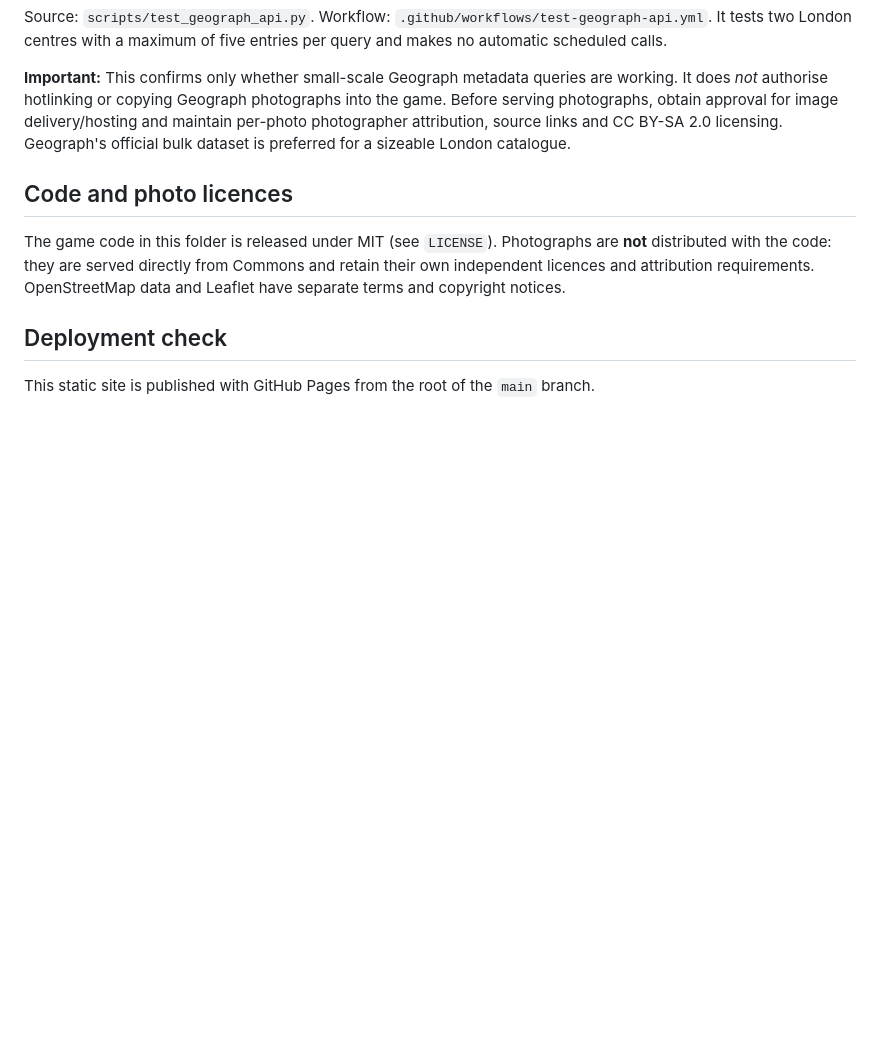
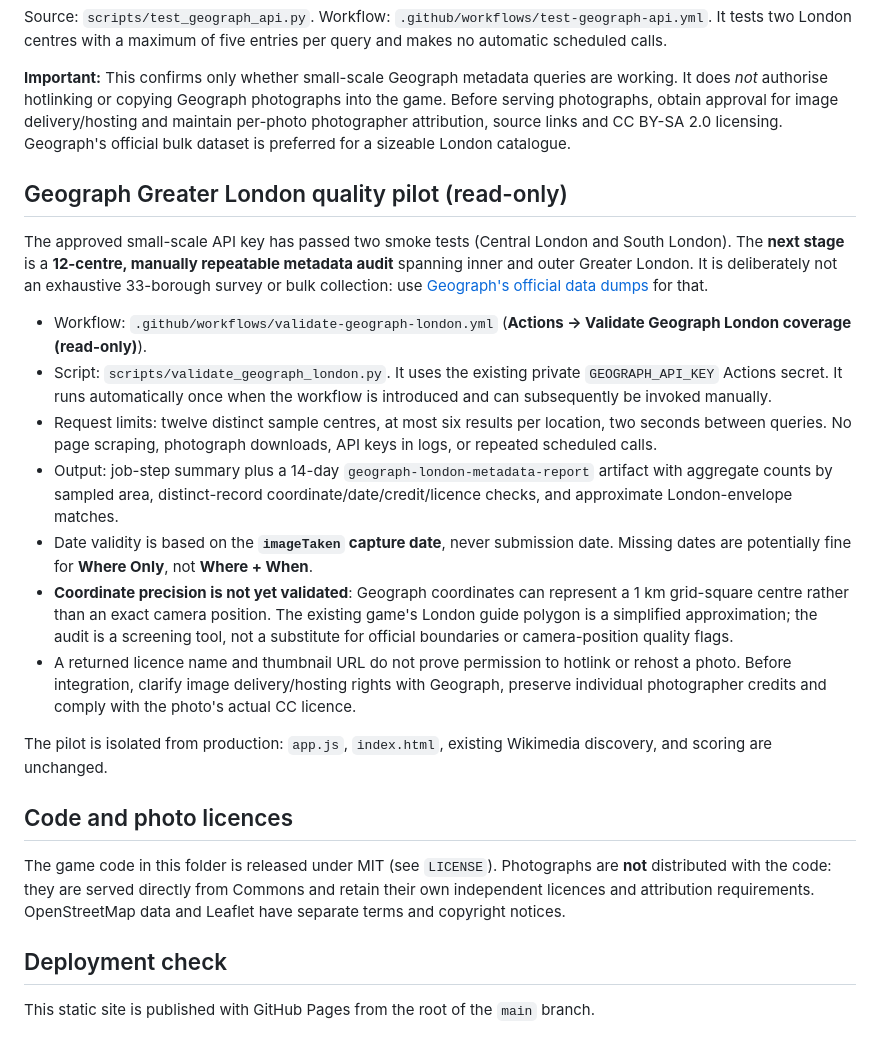
Before and after one commit to jah1979/LostInLondon, a Markdown page: README.md, the part around the change. Rendered like a GitHub page; blank space fills up the shorter version.

Commit message:
Document geographically stratified Geograph QA pilot and image reuse safeguards

```diff
--- a/README.md
+++ b/README.md
@@ -84,6 +84,20 @@ Source: `scripts/test_geograph_api.py`. Workflow: `.github/workflows/test-geogra
 
 **Important:** This confirms only whether small-scale Geograph metadata queries are working. It does *not* authorise hotlinking or copying Geograph photographs into the game. Before serving photographs, obtain approval for image delivery/hosting and maintain per-photo photographer attribution, source links and CC BY-SA 2.0 licensing. Geograph's official bulk dataset is preferred for a sizeable London catalogue.
 
+## Geograph Greater London quality pilot (read-only)
+
+The approved small-scale API key has passed two smoke tests (Central London and South London). The **next stage** is a **12-centre, manually repeatable metadata audit** spanning inner and outer Greater London. It is deliberately not an exhaustive 33-borough survey or bulk collection: use [Geograph's official data dumps](https://data.geograph.org.uk/dumps/) for that.
+
+- Workflow: `.github/workflows/validate-geograph-london.yml` (**Actions → Validate Geograph London coverage (read-only)**).
+- Script: `scripts/validate_geograph_london.py`. It uses the existing private `GEOGRAPH_API_KEY` Actions secret. It runs automatically once when the workflow is introduced and can subsequently be invoked manually.
+- Request limits: twelve distinct sample centres, at most six results per location, two seconds between queries. No page scraping, photograph downloads, API keys in logs, or repeated scheduled calls.
+- Output: job-step summary plus a 14-day `geograph-london-metadata-report` artifact with aggregate counts by sampled area, distinct-record coordinate/date/credit/licence checks, and approximate London-envelope matches.
+- Date validity is based on the **`imageTaken` capture date**, never submission date. Missing dates are potentially fine for **Where Only**, not **Where + When**.
+- **Coordinate precision is not yet validated**: Geograph coordinates can represent a 1 km grid-square centre rather than an exact camera position. The existing game's London guide polygon is a simplified approximation; the audit is a screening tool, not a substitute for official boundaries or camera-position quality flags.
+- A returned licence name and thumbnail URL do not prove permission to hotlink or rehost a photo. Before integration, clarify image delivery/hosting rights with Geograph, preserve individual photographer credits and comply with the photo's actual CC licence.
+
+The pilot is isolated from production: `app.js`, `index.html`, existing Wikimedia discovery, and scoring are unchanged.
+
 ## Code and photo licences
 
 The game code in this folder is released under MIT (see `LICENSE`). Photographs are **not** distributed with the code: they are served directly from Commons and retain their own independent licences and attribution requirements. OpenStreetMap data and Leaflet have separate terms and copyright notices.
```
